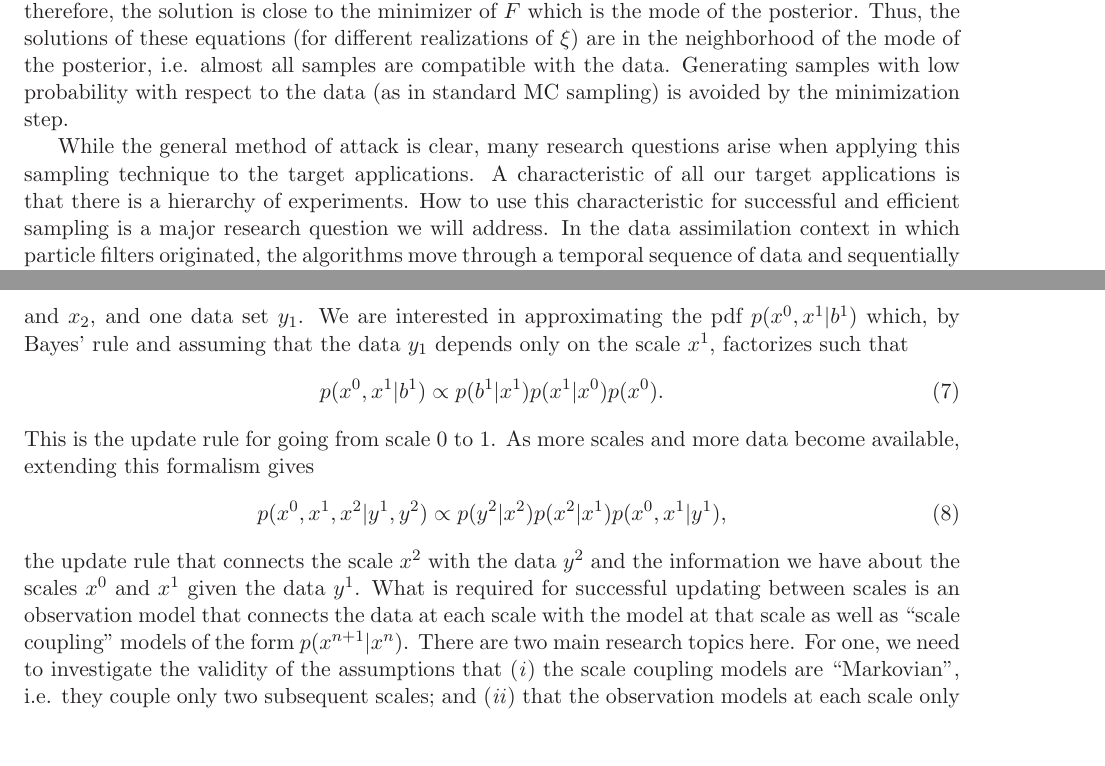
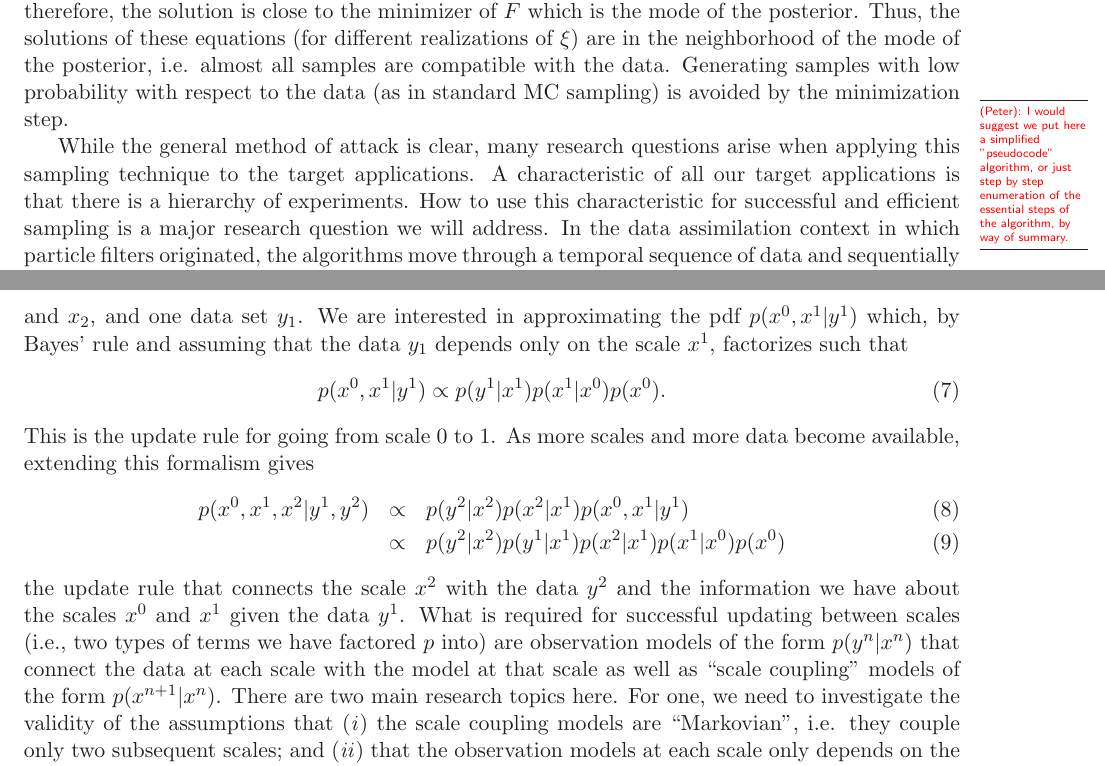
Before and after one commit to drummerdoc/UQ, a LaTeX document (narrative.tex): two parts of pages 5 and 6 of 11, joined at a grey line, cut so that both start at the same text. Compiled offline with LaTeX, dvips and Ghostscript.

Commit message:
small additions to Matti's technical (multi-scale IS) section

```diff
--- a/narrative.tex
+++ b/narrative.tex
@@ -250,17 +250,23 @@ Note that $F$ is a function of the uncertain parameters and that the minimizer o
 \end{equation}
 where $\phi = \min F$ and $\xi$ is a Gaussian reference variable with mean zero and unit variance, i.e. the equations have a random right hand side (RHS). Note that the RHS is small with a high probability ($\xi$ has mean zero), which implies that the left hand side is also small with a high probability and, therefore, the solution is close to the minimizer of $F$ which is the mode of the posterior. Thus, the solutions of these equations (for different realizations of $\xi$) are in the neighborhood of the mode of the posterior, i.e. almost all samples are compatible with the data. Generating samples with low probability with respect to the data (as in standard MC sampling) is avoided by the minimization step.
 
+\MarginPar{(Peter): I would suggest we put here  a simplified "pseudocode" algorithm,
+or just step by step enumeration of the essential steps of the algorithm, by way of summary.}
+
 While the general method of attack is clear, many research questions arise when applying this sampling technique to the target applications. A characteristic of all our target applications is that there is a hierarchy of experiments. How to use this characteristic for successful and efficient sampling is a major research question we will address. In the data assimilation context in which particle filters originated, the algorithms move through a temporal sequence of data and sequentially update the state/parameters as data becomes available. The update rule comes from repeated applications of Bayes' rule and ultimately leads to a recursive formulation of the posterior. Here we need to modify the methodology to transition from one experiment to the next as we move through the hierarchy of experiments, i.e. we need to find the update rule for moving up in the hierarchy. For example, we can construct priors at a higher level of the hierarchy from posteriors at lower levels. For implicit sampling this amounts to finding a representation of the posterior at a lower level that can serve as a prior in the optimization at the next stage. Moreover, the theory and numerics can be intertwined here because the models obtained (as posteriors) at lower levels of the hierarchy may help with speeding up the minimizations required at higher levels of the hierarchy (see below for more detail).  Another central issue is determining whether or not moving through the hierarchy of experiments from the simplest to the most complex introduces bias in the parameter estimates. If this bias is found to be significant, strategies must be developed to reduce that bias.
 
-Another central research question is how to use implicit sampling for multi-scale problems, specifically battery simulations as a target application. The situation is similar to how to use implicit sampling across a hierarchy of experiments (see above). Specifically, we will address how information can be propagated efficiently across different scales. Suppose we have two scales $x_1$ and $x_2$, and one data set $y_1$. We are interested in approximating the pdf $p(x^0, x^1|b^1)$ which, by Bayes' rule and assuming that the data $y_1$ depends only on the scale $x^1$, factorizes such that
+Another central research question is how to use implicit sampling for multi-scale problems, specifically battery simulations as a target application. The situation is similar to how to use implicit sampling across a hierarchy of experiments (see above). Specifically, we will address how information can be propagated efficiently across different scales. Suppose we have two scales $x_1$ and $x_2$, and one data set $y_1$. We are interested in approximating the pdf $p(x^0, x^1|y^1)$ which, by Bayes' rule and assuming that the data $y_1$ depends only on the scale $x^1$, factorizes such that
 \begin{equation}
-	p(x^0, x^1|b^1) \propto p(b^1|x^1) p(x^1|x^0) p(x^0).
+	p(x^0, x^1|y^1) \propto p(y^1|x^1) p(x^1|x^0) p(x^0).
 \end{equation}
 This is the update rule for going from scale $0$ to $1$. As more scales and more data become available, extending this formalism gives
-\begin{equation}
-	p(x^0,x^1,x^2 | y^1,y^2) \propto p(y^2 | x^2) p(x^2|x^1) p(x^0,x^1 | y^1),
-\end{equation}
-the update rule that connects the scale $x^2$ with the data $y^2$ and the information we have about the scales $x^0$ and $x^1$ given the data $y^1$. What is required for successful updating between scales is an observation model that connects the data at each scale with the model at that scale as well as ``scale coupling'' models of the form $p(x^{n+1}|x^n)$. There are two main research topics here. For one, we need to investigate the validity of the assumptions that (\emph{i}) the scale coupling models are ``Markovian'', i.e. they couple only two subsequent scales; and (\emph{ii}) that the observation models at each scale only depends on the state at that scale. In addition, we need to investigate implementation issues, e.g. how will the coupling between scales affect the required optimizations and subsequent solves of~(\ref{eq:IS_sampling_eq}). \MarginPar{Peter: can you check that this makes sense?}
+\begin{eqnarray}
+	p(x^0,x^1,x^2 | y^1,y^2) & \propto  & p(y^2 | x^2) p(x^2|x^1) p(x^0,x^1 | y^1) \\
+	  & \propto & p(y^2 | x^2)  p(y^1|x^1)    p(x^2|x^1)p(x^1|x^0) p(x^0)
+\end{eqnarray}
+the update rule that connects the scale $x^2$ with the data $y^2$ and the information we have about the scales $x^0$ and $x^1$ given the data $y^1$. What is required for successful updating between scales
+(i.e., two types of terms we have factored $p$ into) are observation models
+of the form $p(y^{n}|x^{n})$ that connect the data at each scale with the model at that scale as well as ``scale coupling'' models of the form $p(x^{n+1}|x^n)$. There are two main research topics here. For one, we need to investigate the validity of the assumptions that (\emph{i}) the scale coupling models are ``Markovian'', i.e. they couple only two subsequent scales; and (\emph{ii}) that the observation models at each scale only depends on the state at that scale. In addition, we need to investigate implementation issues, e.g. how will the coupling between scales affect the required optimizations and subsequent solves of~(\ref{eq:IS_sampling_eq}). \MarginPar{Peter: can you check that this makes sense?}
 
 Further extensions of the implicit sampling formalism are required for the combustion applications, where the observation function $h$ itself can be uncertain. For example, laser diagnostic measurements depend on the system state but there are parameters describing the laser interaction (so-called quenching coefficients) that have uncertainties as well. We plan on extending the implicit formalism to estimate uncertainties in the measurement mechanisms. \MarginPar{Is this too much about ``feature assimilation''? I expect this to be hard.}
 Moreover, at high levels of the hierarchy in turbulent combustion, we are interested in finding parameters that generate  features one observes in the data which are insensitive to details of the state trajectory. In fact, we want to avoid trying to estimate a trajectory that is a point-wise fit to the trajectory given by a measurement because it is a hopeless task. On a more abstract level, this corresponds to the problem of translating qualitative behavior observed in the data into quantitative information about parameters (by using sampling techniques) and, to the best of our knowledge, this fundamental problem has not been addressed before. We anticipate that tackling this problem will require a careful re-evaluation and perhaps re-definition of the observation function $h$ and we plan to take first steps towards a methodological and quantitative assimilation of data features.
```
